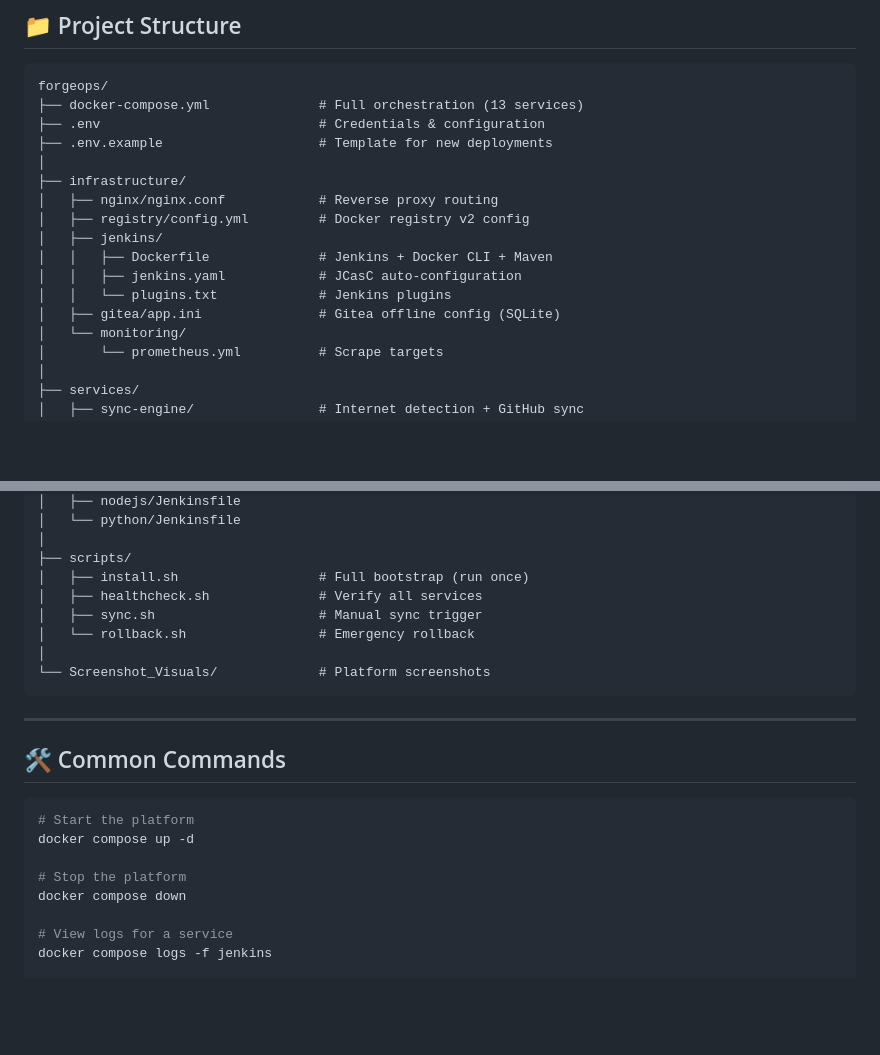
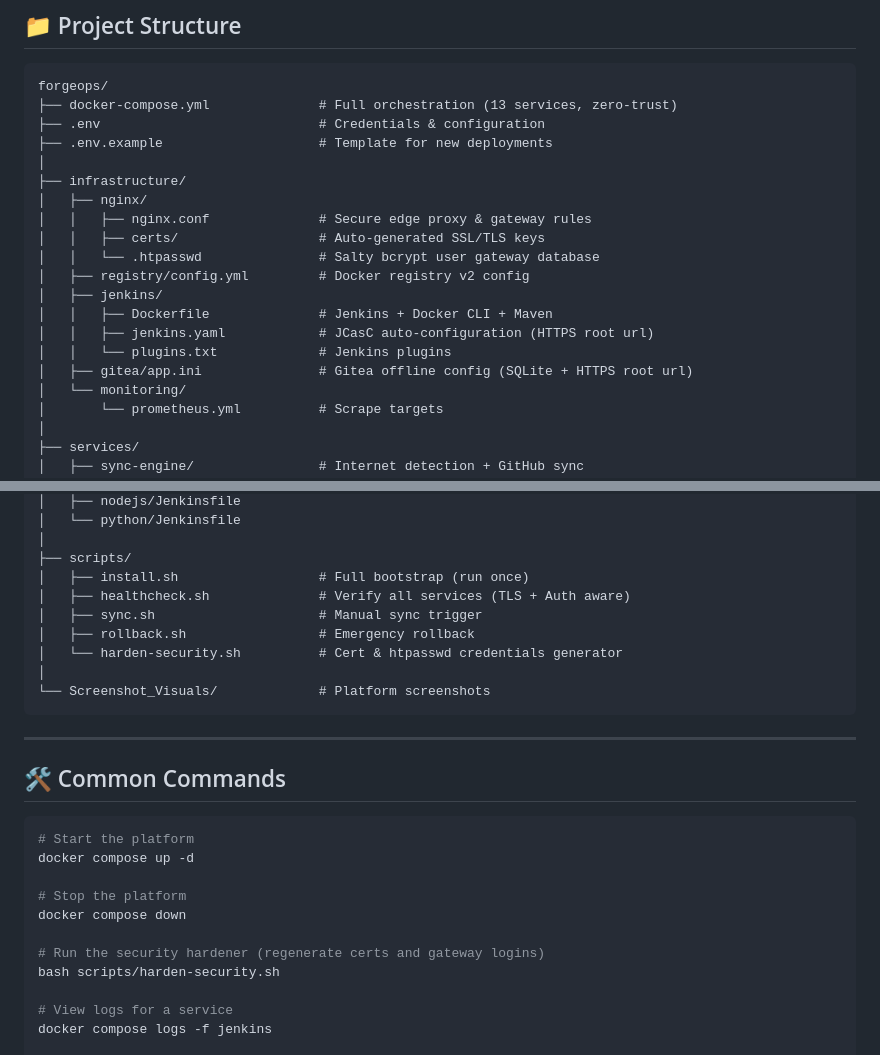
Before and after one commit to Nikhil0905/ForgeOps-Offline-First-DevOps-Platform, a Markdown page: README.md, 2 parts joined by grey strips. Rendered like a GitHub page; blank space fills up the shorter version.

````diff
--- a/README.md
+++ b/README.md
@@ -192,18 +195,21 @@ Local Gitea                              GitHub (ForgeOps-Org-repo)
 
 ```
 forgeops/
-├── docker-compose.yml              # Full orchestration (13 services)
+├── docker-compose.yml              # Full orchestration (13 services, zero-trust)
 ├── .env                            # Credentials & configuration
 ├── .env.example                    # Template for new deployments
 │
 ├── infrastructure/
-│   ├── nginx/nginx.conf            # Reverse proxy routing
+│   ├── nginx/
+│   │   ├── nginx.conf              # Secure edge proxy & gateway rules
+│   │   ├── certs/                  # Auto-generated SSL/TLS keys
+│   │   └── .htpasswd               # Salty bcrypt user gateway database
 │   ├── registry/config.yml         # Docker registry v2 config
 │   ├── jenkins/
 │   │   ├── Dockerfile              # Jenkins + Docker CLI + Maven
-│   │   ├── jenkins.yaml            # JCasC auto-configuration
+│   │   ├── jenkins.yaml            # JCasC auto-configuration (HTTPS root url)
 │   │   └── plugins.txt             # Jenkins plugins
-│   ├── gitea/app.ini               # Gitea offline config (SQLite)
+│   ├── gitea/app.ini               # Gitea offline config (SQLite + HTTPS root url)
 │   └── monitoring/
 │       └── prometheus.yml          # Scrape targets
 │
@@ -225,9 +231,10 @@ forgeops/
 │
 ├── scripts/
 │   ├── install.sh                  # Full bootstrap (run once)
-│   ├── healthcheck.sh              # Verify all services
+│   ├── healthcheck.sh              # Verify all services (TLS + Auth aware)
 │   ├── sync.sh                     # Manual sync trigger
-│   └── rollback.sh                 # Emergency rollback
+│   ├── rollback.sh                 # Emergency rollback
+│   └── harden-security.sh          # Cert & htpasswd credentials generator
 │
 └── Screenshot_Visuals/             # Platform screenshots
 ```
@@ -242,6 +249,9 @@ docker compose up -d
 
 # Stop the platform
 docker compose down
+
+# Run the security hardener (regenerate certs and gateway logins)
+bash scripts/harden-security.sh
 
 # View logs for a service
 docker compose logs -f jenkins
````
Also changed, not shown: other parts of README.md (+70 -67 lines).
